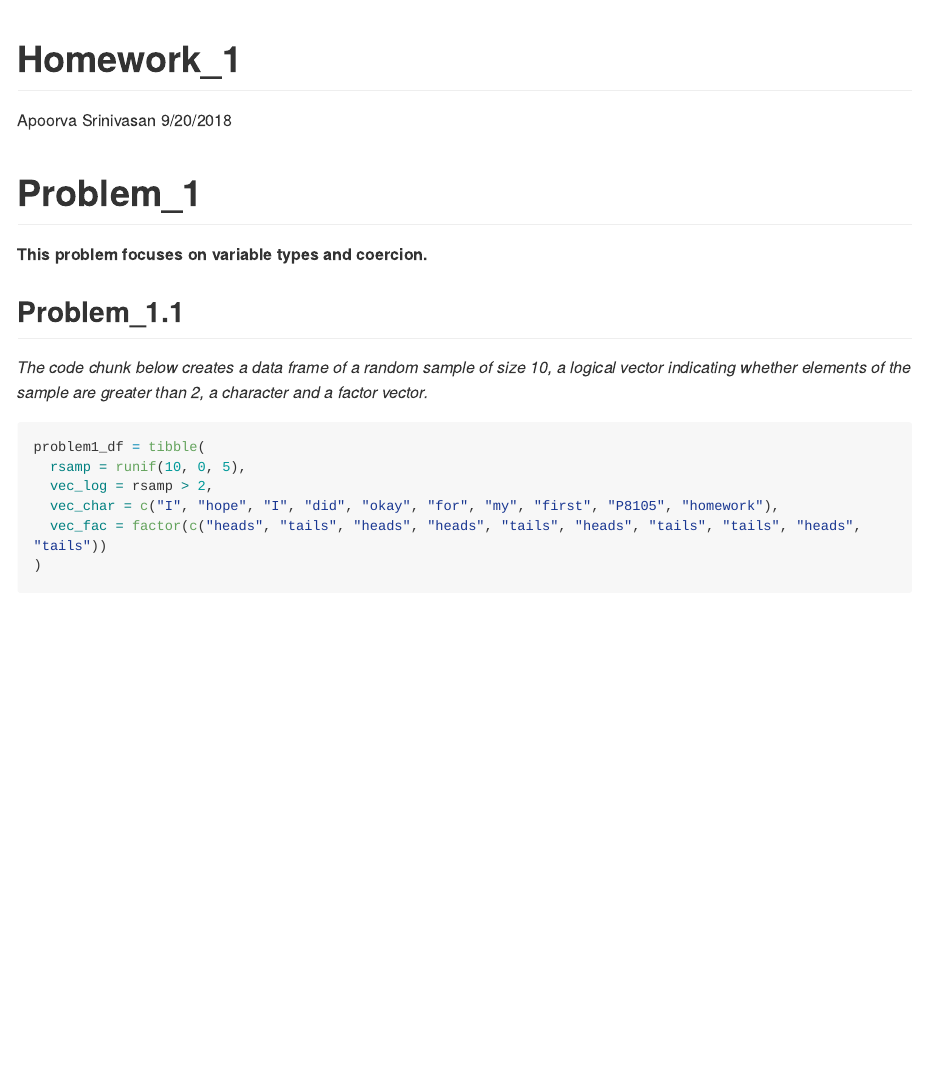
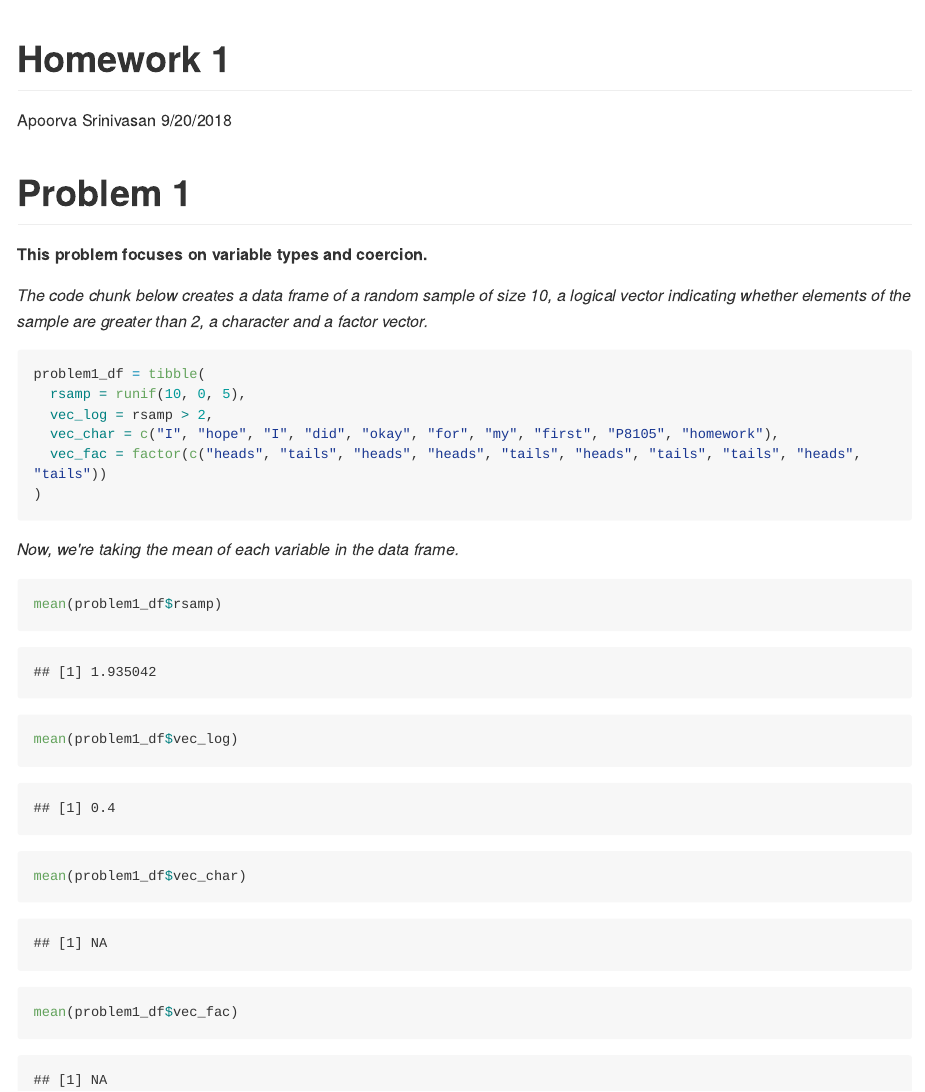
Before and after one commit to apoorvasrinivasan26/p8105_hw1_as5697, an R Markdown document (p8105_hw1_as5697.Rmd): the page in a window 1100 px wide, from its top. The pictures show the output file p8105_hw1_as5697.md that the author committed with the source, drawn offline in the style of GitHub; long lines of code are wrapped.

Commit message:
taking the mean of each variable from the prev data type and making some aethetic changes to the heading

````diff
--- a/p8105_hw1_as5697.Rmd
+++ b/p8105_hw1_as5697.Rmd
@@ -1,15 +1,13 @@
 ---
-title: "Homework_1"
+title: "Homework 1"
 author: "Apoorva Srinivasan"
 date: "9/20/2018"
 output: github_document
 ---
 
-#Problem_1
+#Problem 1
 
 **This problem focuses on variable types and coercion.**
-
-##Problem_1.1
 
 
 ```{r hw1_problem1.1, include = FALSE}
@@ -27,3 +25,15 @@ problem1_df = tibble(
   vec_fac = factor(c("heads", "tails", "heads", "heads", "tails", "heads", "tails", "tails", "heads", "tails"))
 )
 ```
+
+
+
+_Now, we're taking the mean of each variable in the data frame._
+
+```{r hw1_problem1.2, warning = FALSE}
+mean(problem1_df$rsamp)
+mean(problem1_df$vec_log)
+mean(problem1_df$vec_char)
+mean(problem1_df$vec_fac)
+
+```
````
Also changed, not shown: p8105_hw1_as5697.md.
